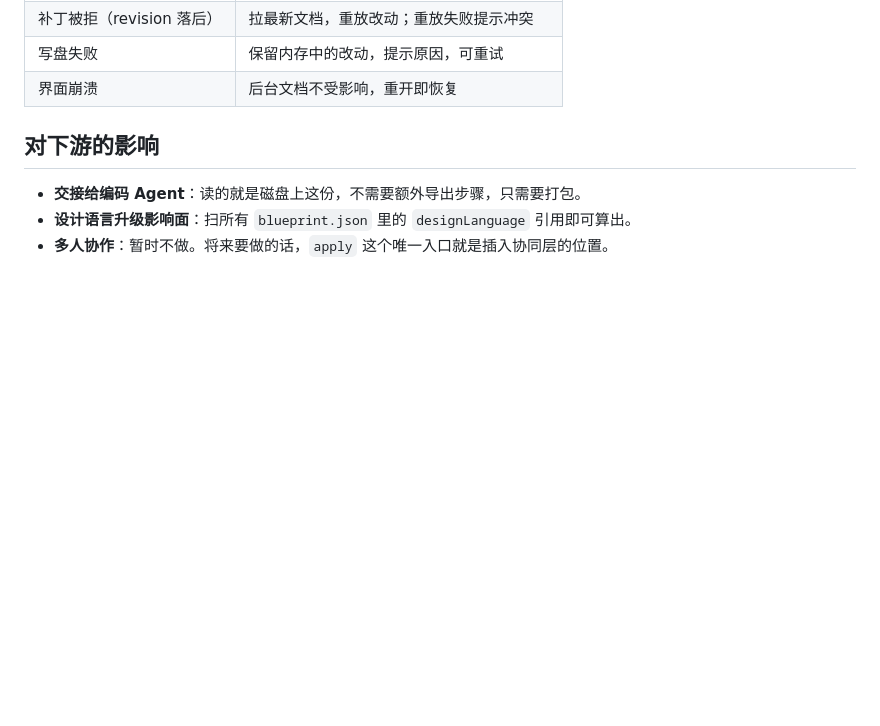
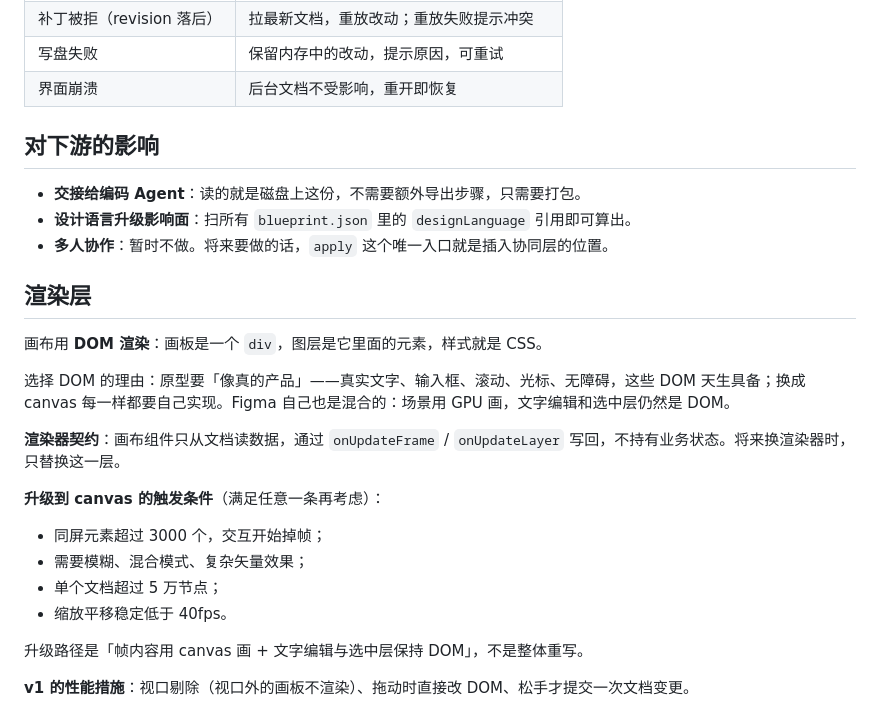
Before and after one commit to KahraLab/dsh-blueprint, a Markdown page: .agent-works/specs/architecture.md, the part around the change. Drawn GitHub-style; blank space fills up the shorter version.

Commit message:
记录渲染层决策：v1 用 DOM，写明升级条件与契约

```diff
--- a/.agent-works/specs/architecture.md
+++ b/.agent-works/specs/architecture.md
@@ -128,3 +128,22 @@ apply(projectId, ops, baseRevision) → { revision, appliedAt }
 - **交接给编码 Agent**：读的就是磁盘上这份，不需要额外导出步骤，只需要打包。
 - **设计语言升级影响面**：扫所有 `blueprint.json` 里的 `designLanguage` 引用即可算出。
 - **多人协作**：暂时不做。将来要做的话，`apply` 这个唯一入口就是插入协同层的位置。
+
+## 渲染层
+
+画布用 **DOM 渲染**：画板是一个 `div`，图层是它里面的元素，样式就是 CSS。
+
+选择 DOM 的理由：原型要「像真的产品」——真实文字、输入框、滚动、光标、无障碍，这些 DOM 天生具备；换成 canvas 每一样都要自己实现。Figma 自己也是混合的：场景用 GPU 画，文字编辑和选中层仍然是 DOM。
+
+**渲染器契约**：画布组件只从文档读数据，通过 `onUpdateFrame` / `onUpdateLayer` 写回，不持有业务状态。将来换渲染器时，只替换这一层。
+
+**升级到 canvas 的触发条件**（满足任意一条再考虑）：
+
+- 同屏元素超过 3000 个，交互开始掉帧；
+- 需要模糊、混合模式、复杂矢量效果；
+- 单个文档超过 5 万节点；
+- 缩放平移稳定低于 40fps。
+
+升级路径是「帧内容用 canvas 画 + 文字编辑与选中层保持 DOM」，不是整体重写。
+
+**v1 的性能措施**：视口剔除（视口外的画板不渲染）、拖动时直接改 DOM、松手才提交一次文档变更。
```
